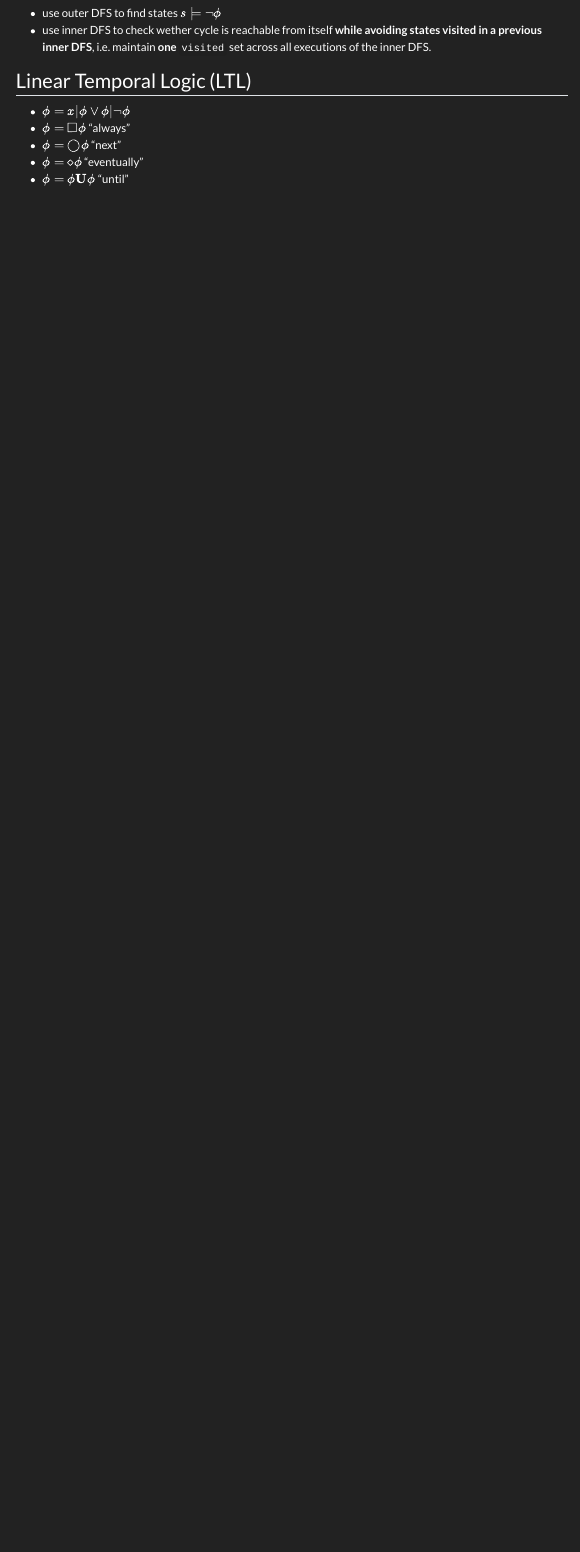
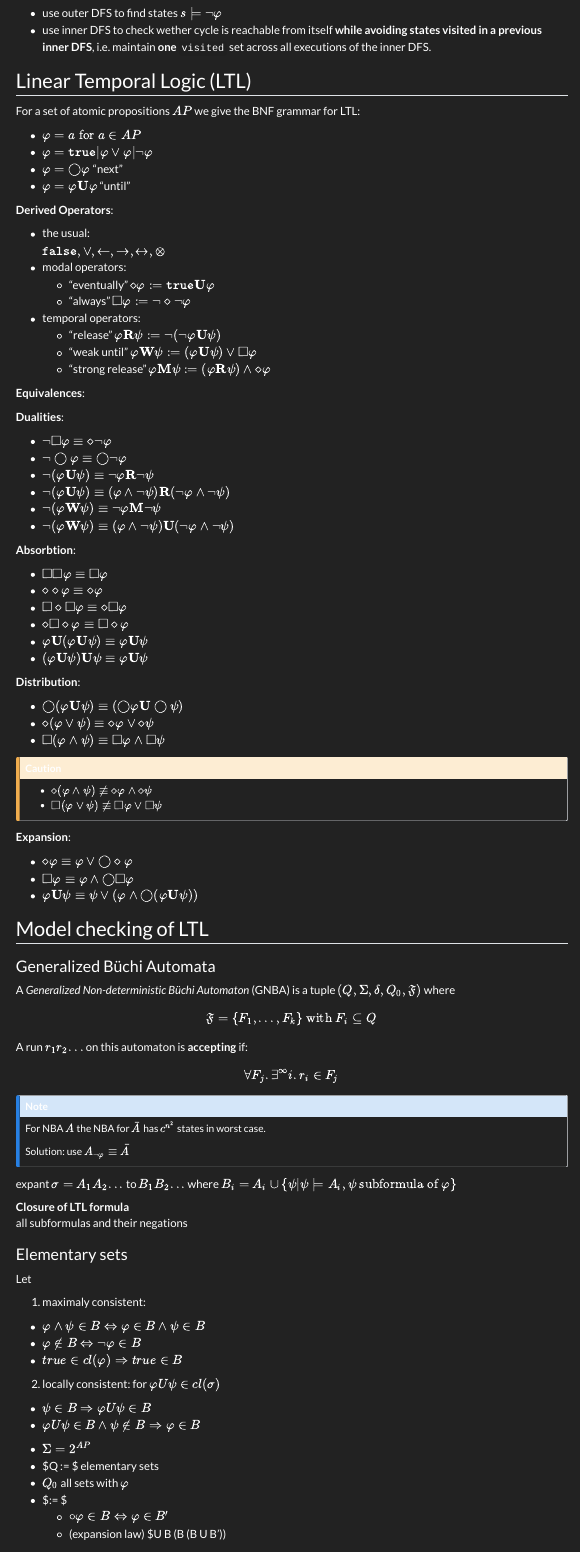
Before and after one commit to HarryGoatleaf/model-checking, a Quarto document (notes/notes.qmd): the page in a window 1100 px wide, from 4400 px down. Rendered offline with R 4.5, knitr and Pandoc in place of Quarto, with nearby package versions; menus at the side of the page are left out.

Commit message:
add some ltl stuff

```diff
--- a/notes/notes.qmd
+++ b/notes/notes.qmd
@@ -5,7 +5,9 @@ format:
     theme: darkly
     toc: true
     toc-depth: 3
-    self-contained: true
+    self-contained: false
+    code-overflow: "wrap"
+    code-line-numbers: true
 ---
 
 \newcommand{\w}{\omega}
@@ -352,9 +355,130 @@ Strongly Connected Component ([SCC](https://en.wikipedia.org/wiki/Strongly_conne
 <!-- lecture 6 end -->
 
 ## Linear Temporal Logic (LTL)
+<!-- macros -->
+\newcommand{\true}{\texttt{true}}
+\newcommand{\false}{\texttt{false}}
+<!-- tomporal -->
+\newcommand{\U}{\textbf{U}}
+\newcommand{\R}{\textbf{R}}
+\newcommand{\W}{\textbf{W}}
+\newcommand{\M}{\textbf{M}}
+<!-- modal -->
+\newcommand{\box}{\square}
+\newcommand{\dia}{\diamond}
+\newcommand{\cir}{\bigcirc}
+\newcommand{\next}{\bigcirc}
 
-* $\phi = x | \phi \lor \phi | \neg \phi$
-* $\phi = \Box \phi$ "always"
-* $\phi = \bigcirc \phi$ "next"
-* $\phi = \diamond \phi$ "eventually"
-* $\phi = \phi \textbf{U} \phi$ "until"
+For a set of atomic propositions $AP$ we give the BNF grammar for LTL:
+
+* $\phi = a \text{ for } a \in AP$
+* $\phi = \true | \phi \lor \phi | \neg \phi$
+* $\phi = \cir \phi$ "next"
+* $\phi = \phi \U \phi$ "until"
+
+**Derived Operators**:
+
+* the usual: \
+  $\false, \lor, \leftarrow, \rightarrow, \leftrightarrow, \otimes$
+* modal operators:
+  * "eventually" $\dia \phi := \true \U \phi$
+  * "always" $\box \phi := \neg \dia \neg \phi$
+* temporal operators:
+  * "release" $\phi \R \psi := \neg (\neg \phi \U \psi)$
+  * "weak until"
+    $\phi \W \psi := (\phi \U \psi) \lor \box \phi$
+  * "strong release"
+  $\phi \M \psi := (\phi \R \psi) \land \dia \phi$
+
+**Equivalences**:
+
+**Dualities**:
+
+* $\neg \box \phi \equiv \dia \neg \phi$
+* $\neg \cir \phi \equiv \cir \neg \phi$
+* $\neg (\phi \U \psi) \equiv \neg \phi \R \neg \psi$
+* $\neg (\phi \U \psi) \equiv (\phi \land \neg \psi) \R (\neg \phi \land \neg \psi)$
+* $\neg (\phi \W \psi) \equiv \neg \phi \M \neg \psi$
+* $\neg (\phi \W \psi) \equiv (\phi \land \neg \psi) \U (\neg \phi \land \neg \psi)$
+
+**Absorbtion**:
+
+* $\box \box \phi \equiv \box \phi$
+* $\dia \dia \phi \equiv \dia \phi$
+* $\box \dia \box \phi \equiv \dia \box \phi$
+* $\dia \box \dia \phi \equiv \box \dia \phi$
+* $\phi \U (\phi \U \psi) \equiv \phi \U \psi$
+* $(\phi \U \psi) \U \psi \equiv \phi \U \psi$
+
+**Distribution**:
+
+* $\next (\phi \U \psi) \equiv (\next \phi \U \next \psi)$
+* $\dia (\phi \lor \psi) \equiv \dia \phi \lor \dia \psi$
+* $\box (\phi \land \psi) \equiv \box \phi \land \box \psi$
+
+::: {.callout-caution}
+
+* $\dia (\phi \land \psi) \not \equiv \dia \phi \land \dia \psi$
+* $\box (\phi \lor \psi) \not \equiv \box \phi \lor \box \psi$
+
+:::
+
+**Expansion**:
+
+* $\dia \phi \equiv \phi \lor \next \dia \phi$
+* $\box \phi \equiv \phi \land \next \box \phi$
+* $\phi \U \psi \equiv \psi \lor (\phi \land \next (\phi \U \psi))$
+
+<!-- TODO: formal semantics -->
+<!-- TODO: examples -->
+
+## Model checking of LTL
+
+::: {#def-gnba}
+### Generalized Büchi Automata
+
+A *Generalized Non-deterministic Büchi Automaton* (GNBA) is a tuple
+$(Q, \Sigma, \delta, Q_0, \mathfrak{F})$ where
+
+$$\mathfrak{F} = \{ F_1, ..., F_k \} \text{ with } F_i \subseteq Q$$
+
+A run $r_1r_2...$ on this automaton is **accepting** if:
+$$\forall F_j. \exists^\infty i. r_i \in F_j$$
+:::
+
+::: {.callout-note}
+For NBA $A$ the NBA for $\bar{A}$ has $c^{n^2}$ states in worst case.
+
+Solution: use $A_{\neg \phi} \equiv \bar{A}$
+:::
+
+expant $\sigma = A_1A_2...$ to $B_1B_2...$
+where
+$B_i = A_i \cup
+\{ \psi | \psi \models A_i, \psi \text{ subformula of } \phi\}$
+
+Closure of LTL formula
+: all subformulas and their negations
+
+::: {#def-elementary-sets}
+### Elementary sets
+
+Let
+
+1. maximaly consistent:
+  * $\phi \land \psi \in B \Leftrightarrow \phi \in B \land \psi \in B$
+  * $\phi \notin B \Leftrightarrow \neg \phi \in B$
+  * $true \in cl(\phi) \Rightarrow true \in B$
+2. locally consistent: for $\phi U \psi \in cl(\sigma)$
+  * $\psi \in B \Rightarrow \phi U \psi \in B$
+  * $\phi U \psi \in B \land \psi \notin B \Rightarrow \phi \in B$
+:::
+
+* $\Sigma = 2^{AP}$
+* $Q := $ elementary sets
+* $Q_0$ all sets with $\phi$
+* $\delta := $
+  * $\circ \phi \in B \Leftrightarrow \phi \in B'$
+  * (expansion law)
+    $\phi U \psi \in B \Leftrightarrow
+    (\psi \in B \lor (\phi \in B \land \phi U \psi \in B'\))
```
Also changed, not shown: notes/notes.html, notes/notes.qmd (3 more changed lines).
